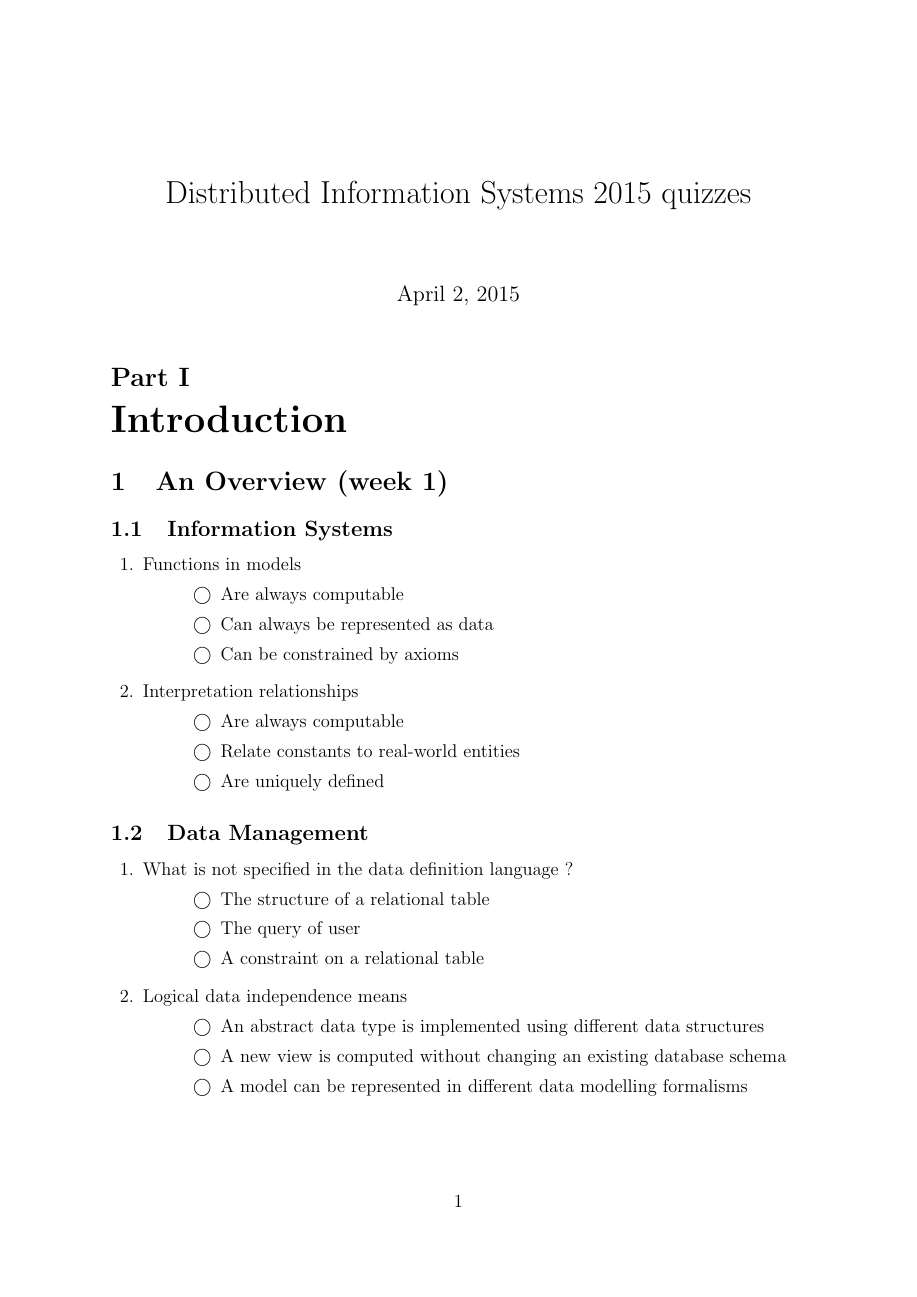
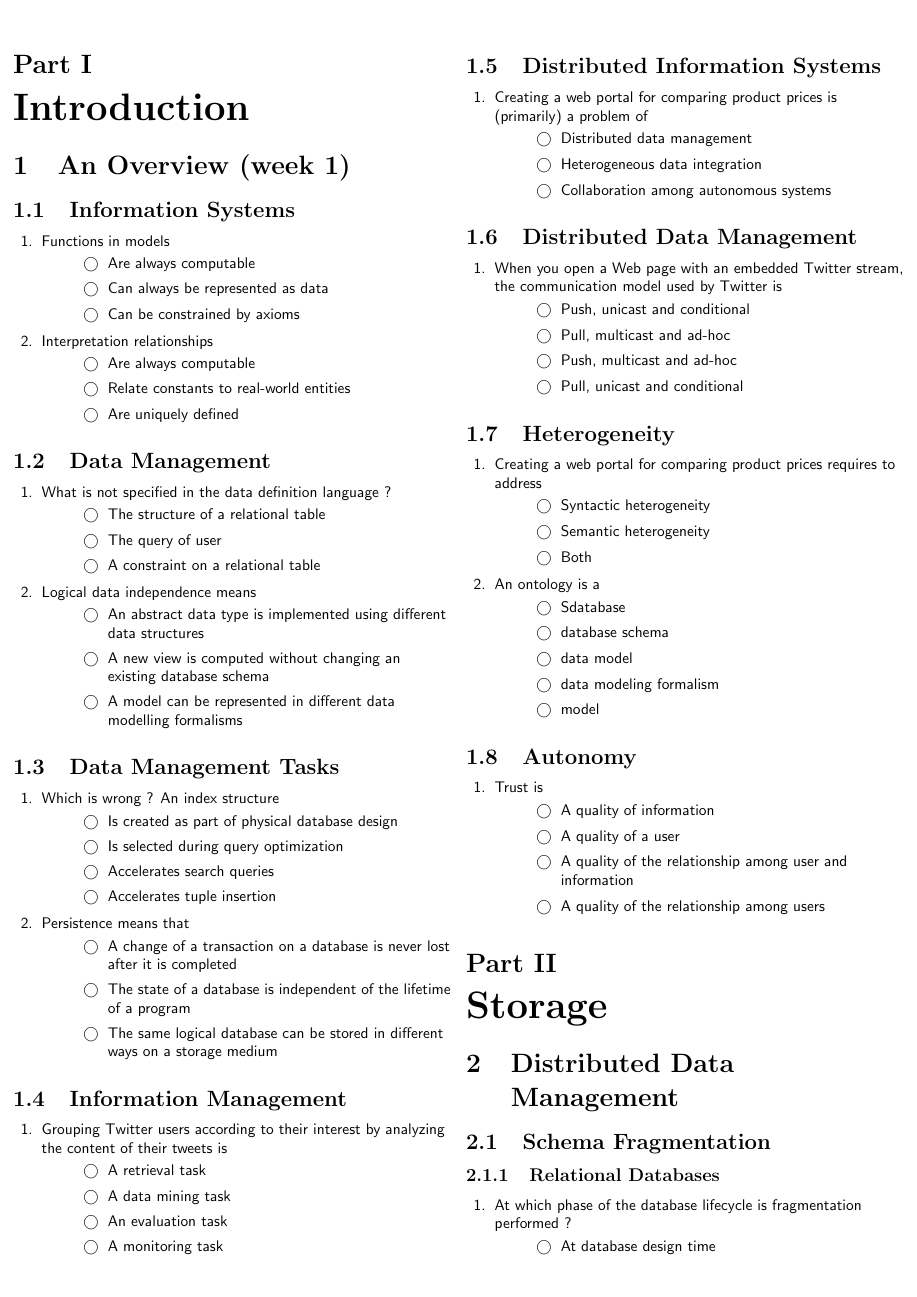
Before and after one commit to mbourqui/dis15, a LaTeX problem sheet (quizzes/quizzes.tex): page 1 of 11 before the commit and page 1 of 5 after it. Compiled offline with pdfLaTeX.

Commit message:
Updates layout

```diff
--- a/quizzes/quizzes.tex
+++ b/quizzes/quizzes.tex
@@ -1,21 +1,60 @@
-\documentclass[12pt,a4paper]{exam} % Adds 'answers' to print solutions
+\documentclass[12pt,a4paper]{exam} % Adds 'answers' to print solutions, 'cancelspace' to avoid blank space when solutions provided but 'answers' not set.
 \usepackage[utf8]{inputenc}
-\usepackage{amsmath}
-\usepackage{amsfonts}
-\usepackage{amssymb}
-\usepackage{graphicx}
+\usepackage{multicol}
+\usepackage[left=0.3cm,right=0.3cm,top=1.5cm,bottom=0.8cm]{geometry}
+\usepackage{amsmath,amsthm,amsfonts,amssymb,mathtools}
+\usepackage{color,graphicx}
 \graphicspath{ {figures/} }
 \usepackage{todonotes}
+\usepackage{xfrac}
 \usepackage{hyperref}
-\usepackage{xfrac}
+
+% Cheatsheet style
+%\input{style.tex}
+
+\newcommand{\school}{IC}
+\newcommand{\courseId}{CS-433}
+\newcommand{\courseTitle}{\href{https://isa.epfl.ch/imoniteur_ISAP/!GEDREPORTS.pdf?ww_i_reportModel=1696552884&ww_c_reportModelXsl=PDF&ww_x_ITEMPLAN=1686298920&ww_c_langue=en}{Pattern classification and machine learning}}
+\newcommand{\staff}{\href{people.epfl.ch/emtiyaz.khan}{M. E. Khan}}
+\newcommand{\academicYear}{2014-2015}
+\newcommand{\academicSemester}{Autumn}
+\newcommand{\lastUpdate}{\today}
+\newcommand{\version}{1.1.1}
 
 %\author{Marc Bourqui}
 \title{Distributed Information Systems 2015 quizzes}
 
+\pdfinfo{
+  /Title (Machine Learning Cheat Sheet)
+  /Creator (TeX)
+  /Producer (pdfTeX 1.40.0)
+  /Author (Dennis Meier)
+  /Subject (Machine Learning cheatsheet)
+  /Keywords (machinelearning, ml, bayes, regression, classification)
+}
+
 \newcommand{\mat}[1]{\ensuremath{\textbf{#1}}}
 
 \begin{document}
-\maketitle
+%\maketitle
+\setlength{\headsep}{0.3cm}
+\begin{flushleft}
+
+\title{Machine Learning Cheat Sheet}
+
+\raggedright
+\footnotesize
+\sffamily
+
+\begin{multicols*}{2}
+
+% multicol parameters
+% These lengths are set only within the two main columns
+%\setlength{\columnseprule}{0.25pt}
+\setlength{\premulticols}{1pt}
+\setlength{\postmulticols}{1pt}
+\setlength{\multicolsep}{1pt}
+\setlength{\columnsep}{2pt}
 
 \part{Introduction}
 % -------------------------------------------------------------------------------------------------
```
Also changed, not shown: quizzes/style.tex (added, +105 -0 lines), quizzes/figures/epfl.png (added), quizzes/quizzes.pdf, quizzes/quizzes.tex (3 more changed lines).
